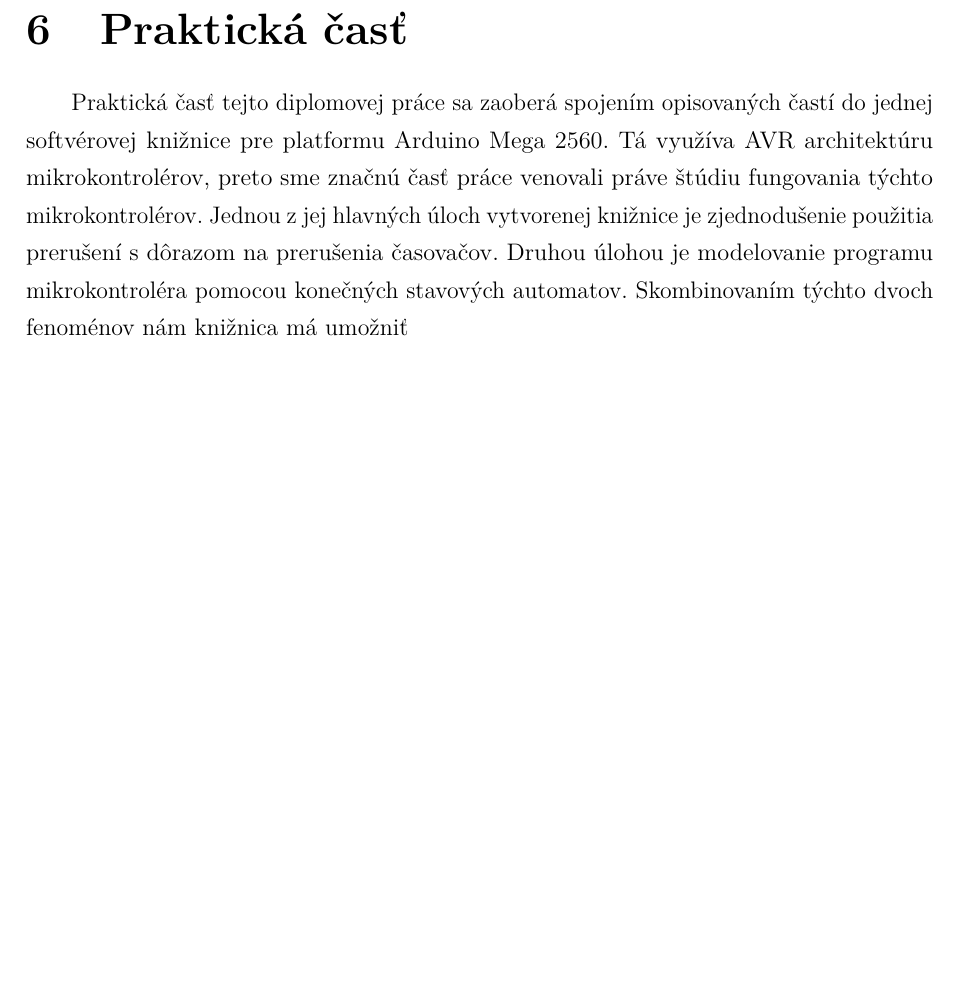
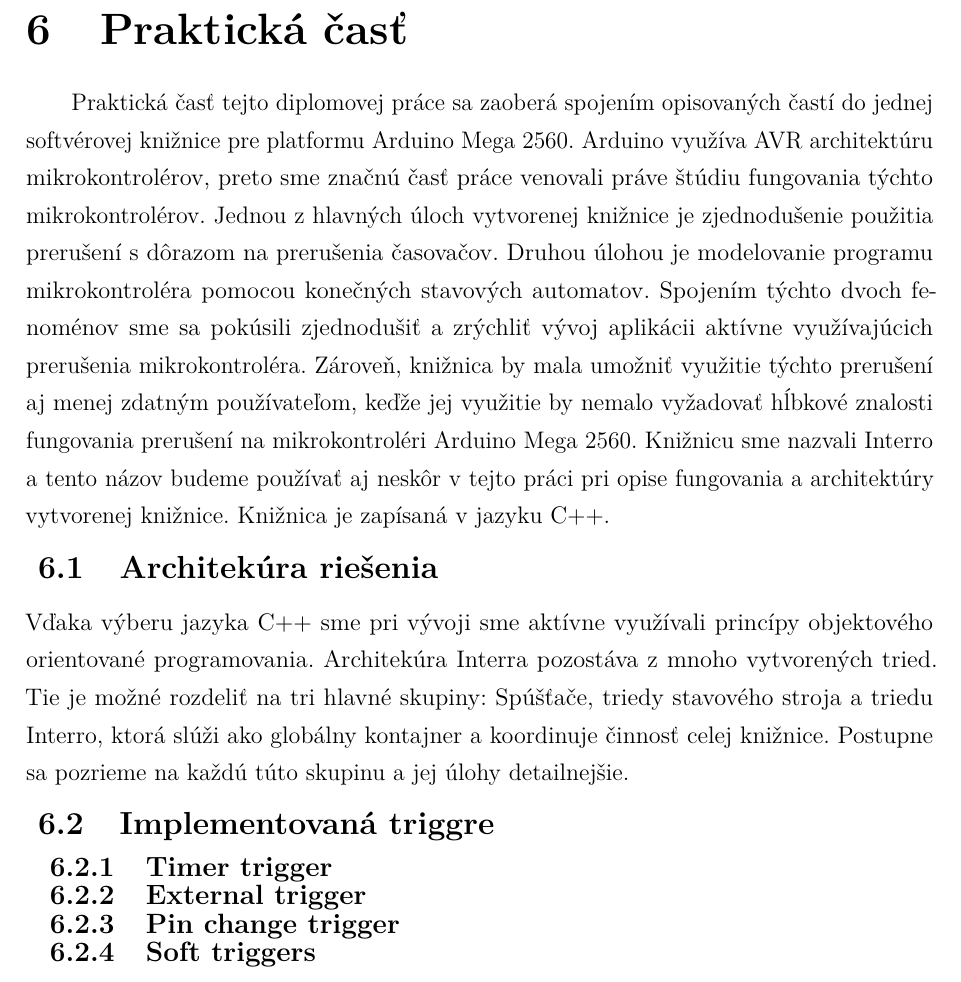
Before and after one commit to trojanmartin/event-driven-arduino, a LaTeX thesis (docs/diplomovka.tex, which reads docs/includes/practicalPart.tex): part of page 38 of 42 before the commit and part of page 39 of 43 after it, cut so that both start at the same text, the shorter picture padded with empty space. Compiled offline with pdfLaTeX.

Commit message:
feat: sketch of the architecture

```diff
--- a/docs/includes/practicalPart.tex
+++ b/docs/includes/practicalPart.tex
@@ -1,7 +1,25 @@
 \section{Praktická časť}
 \noindent
 
-Praktická časť tejto diplomovej práce sa zaoberá spojením opisovaných častí do jednej softvérovej knižnice pre platformu Arduino Mega 2560. Tá využíva AVR
+Praktická časť tejto diplomovej práce sa zaoberá spojením opisovaných častí do jednej softvérovej knižnice pre platformu Arduino Mega 2560. Arduino využíva AVR
 architektúru mikrokontrolérov, preto sme značnú časť práce venovali práve štúdiu fungovania týchto mikrokontrolérov.
-Jednou z jej hlavných úloch vytvorenej knižnice je zjednodušenie použitia prerušení s dôrazom na prerušenia časovačov. Druhou úlohou je modelovanie programu mikrokontroléra pomocou konečných stavových automatov. Skombinovaním týchto dvoch fenoménov
-nám knižnica má umožniť
+Jednou z hlavných úloch vytvorenej knižnice je zjednodušenie použitia prerušení s dôrazom na prerušenia časovačov.
+Druhou úlohou je modelovanie programu mikrokontroléra pomocou konečných stavových automatov. Spojením týchto dvoch fenoménov sme sa pokúsili zjednodušiť
+a zrýchliť vývoj aplikácii aktívne využívajúcich prerušenia mikrokontroléra. Zároveň, knižnica by mala umožniť využitie týchto prerušení aj menej zdatným
+používateľom, keďže jej využitie by nemalo vyžadovať hĺbkové znalosti fungovania prerušení na mikrokontroléri Arduino Mega 2560. Knižnicu sme nazvali Interro
+a tento názov budeme používať aj neskôr v tejto práci pri opise fungovania a architektúry vytvorenej knižnice. Knižnica je zapísaná v jazyku C++.
+
+\subsection{Architekúra riešenia}
+Vďaka výberu jazyka C++ sme pri vývoji sme aktívne využívali princípy objektového orientované programovania. Architekúra Interra pozostáva z mnoho vytvorených tried.
+Tie je možné rozdeliť na tri hlavné skupiny: Spúšťače, triedy stavového stroja a triedu Interro, ktorá slúži ako globálny kontajner a koordinuje činnosť celej knižnice.
+Postupne sa pozrieme na každú túto skupinu a jej úlohy detailnejšie.
+
+\subsection{Implementovaná triggre}
+
+\subsubsection{Timer trigger}
+
+\subsubsection{External trigger}
+
+\subsubsection{Pin change trigger}
+
+\subsubsection{Soft triggers}
```
